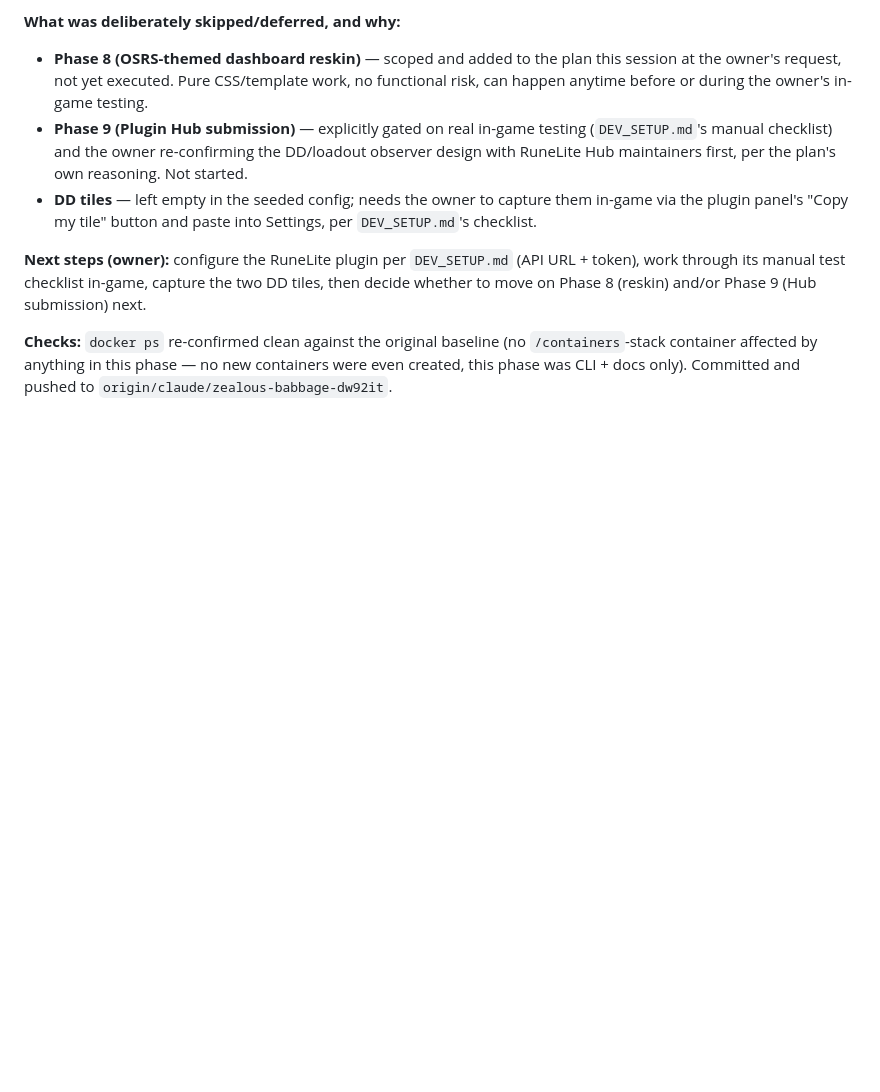
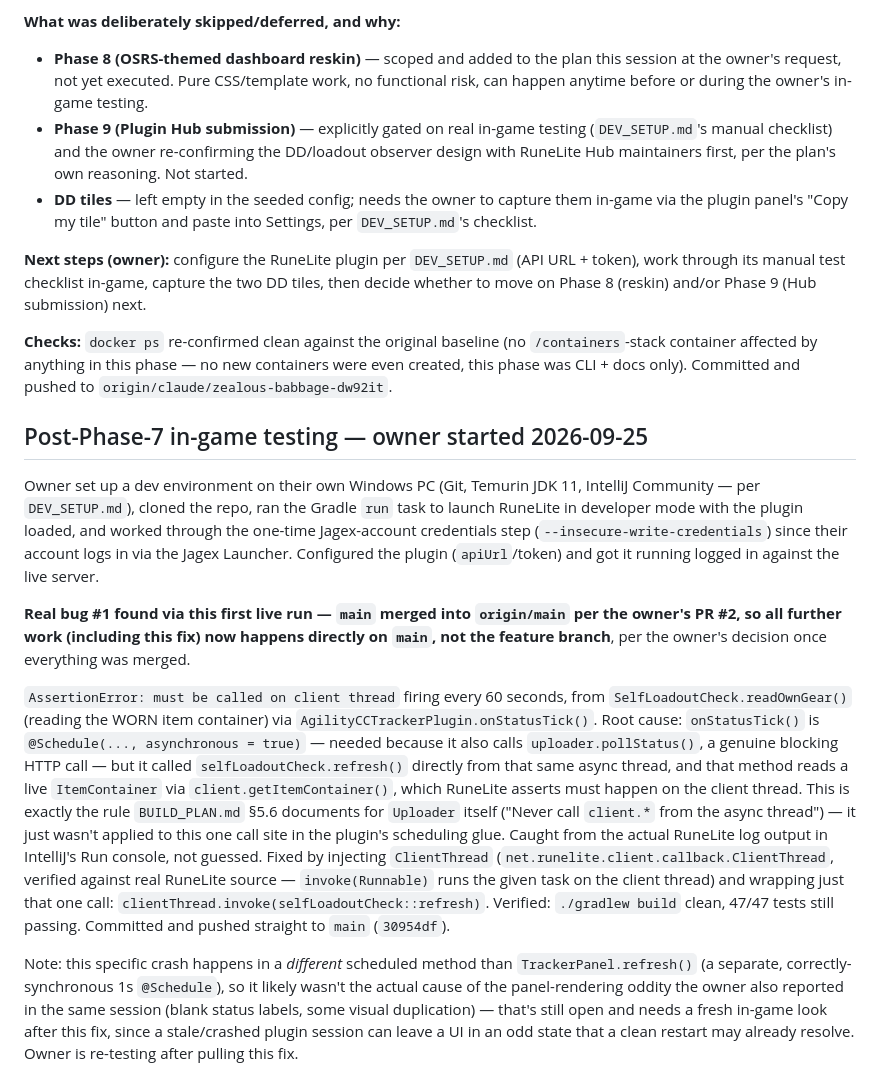
Before and after one commit to Scathis/AgilityCCTracker, a Markdown page: docs/BUILD_LOG.md, the part around the change. Drawn GitHub-style; blank space fills up the shorter version.

Commit message:
Document post-Phase-7 in-game testing start and the ClientThread bug fix
Co-Authored-By: Claude Sonnet 5 <noreply@anthropic.com>

```diff
--- a/docs/BUILD_LOG.md
+++ b/docs/BUILD_LOG.md
@@ -779,3 +779,47 @@ Phase 9 (Hub submission) next.
 (no `/containers`-stack container affected by anything in this phase — no
 new containers were even created, this phase was CLI + docs only).
 Committed and pushed to `origin/claude/zealous-babbage-dw92it`.
+
+## Post-Phase-7 in-game testing — owner started 2026-09-25
+
+Owner set up a dev environment on their own Windows PC (Git, Temurin JDK
+11, IntelliJ Community — per `DEV_SETUP.md`), cloned the repo, ran the
+Gradle `run` task to launch RuneLite in developer mode with the plugin
+loaded, and worked through the one-time Jagex-account credentials step
+(`--insecure-write-credentials`) since their account logs in via the
+Jagex Launcher. Configured the plugin (`apiUrl`/token) and got it running
+logged in against the live server.
+
+**Real bug #1 found via this first live run — `main` merged into
+`origin/main` per the owner's PR #2, so all further work (including this
+fix) now happens directly on `main`, not the feature branch**, per the
+owner's decision once everything was merged.
+
+`AssertionError: must be called on client thread` firing every 60
+seconds, from `SelfLoadoutCheck.readOwnGear()` (reading the WORN item
+container) via `AgilityCCTrackerPlugin.onStatusTick()`. Root cause:
+`onStatusTick()` is `@Schedule(..., asynchronous = true)` — needed
+because it also calls `uploader.pollStatus()`, a genuine blocking HTTP
+call — but it called `selfLoadoutCheck.refresh()` directly from that same
+async thread, and that method reads a live `ItemContainer` via
+`client.getItemContainer()`, which RuneLite asserts must happen on the
+client thread. This is exactly the rule `BUILD_PLAN.md` §5.6 documents
+for `Uploader` itself ("Never call `client.*` from the async thread") —
+it just wasn't applied to this one call site in the plugin's scheduling
+glue. Caught from the actual RuneLite log output in IntelliJ's Run
+console, not guessed. Fixed by injecting `ClientThread`
+(`net.runelite.client.callback.ClientThread`, verified against real
+RuneLite source — `invoke(Runnable)` runs the given task on the client
+thread) and wrapping just that one call:
+`clientThread.invoke(selfLoadoutCheck::refresh)`. Verified: `./gradlew
+build` clean, 47/47 tests still passing. Committed and pushed straight to
+`main` (`30954df`).
+
+Note: this specific crash happens in a *different* scheduled method than
+`TrackerPanel.refresh()` (a separate, correctly-synchronous 1s
+`@Schedule`), so it likely wasn't the actual cause of the panel-rendering
+oddity the owner also reported in the same session (blank status labels,
+some visual duplication) — that's still open and needs a fresh in-game
+look after this fix, since a stale/crashed plugin session can leave a UI
+in an odd state that a clean restart may already resolve. Owner is
+re-testing after pulling this fix.
```
